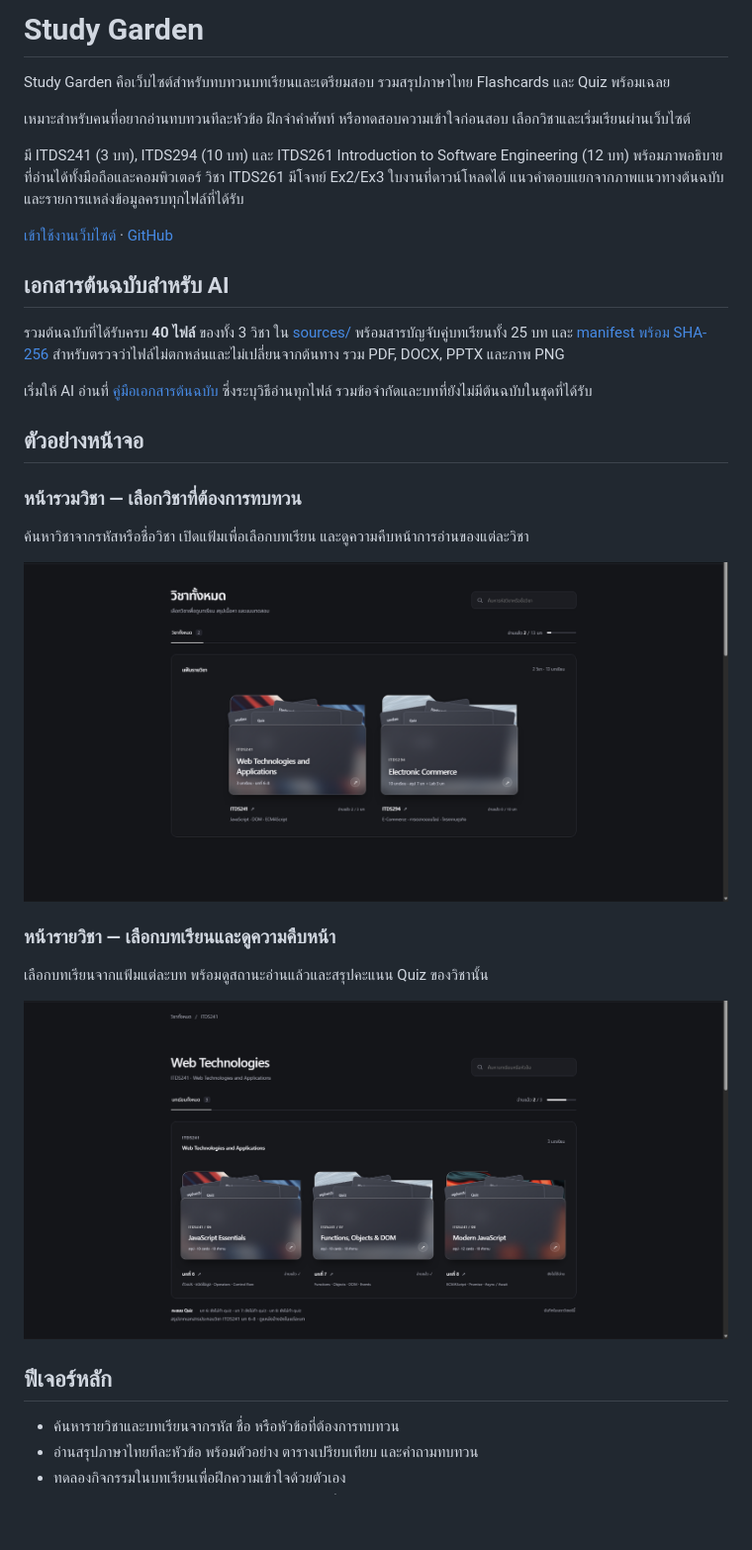
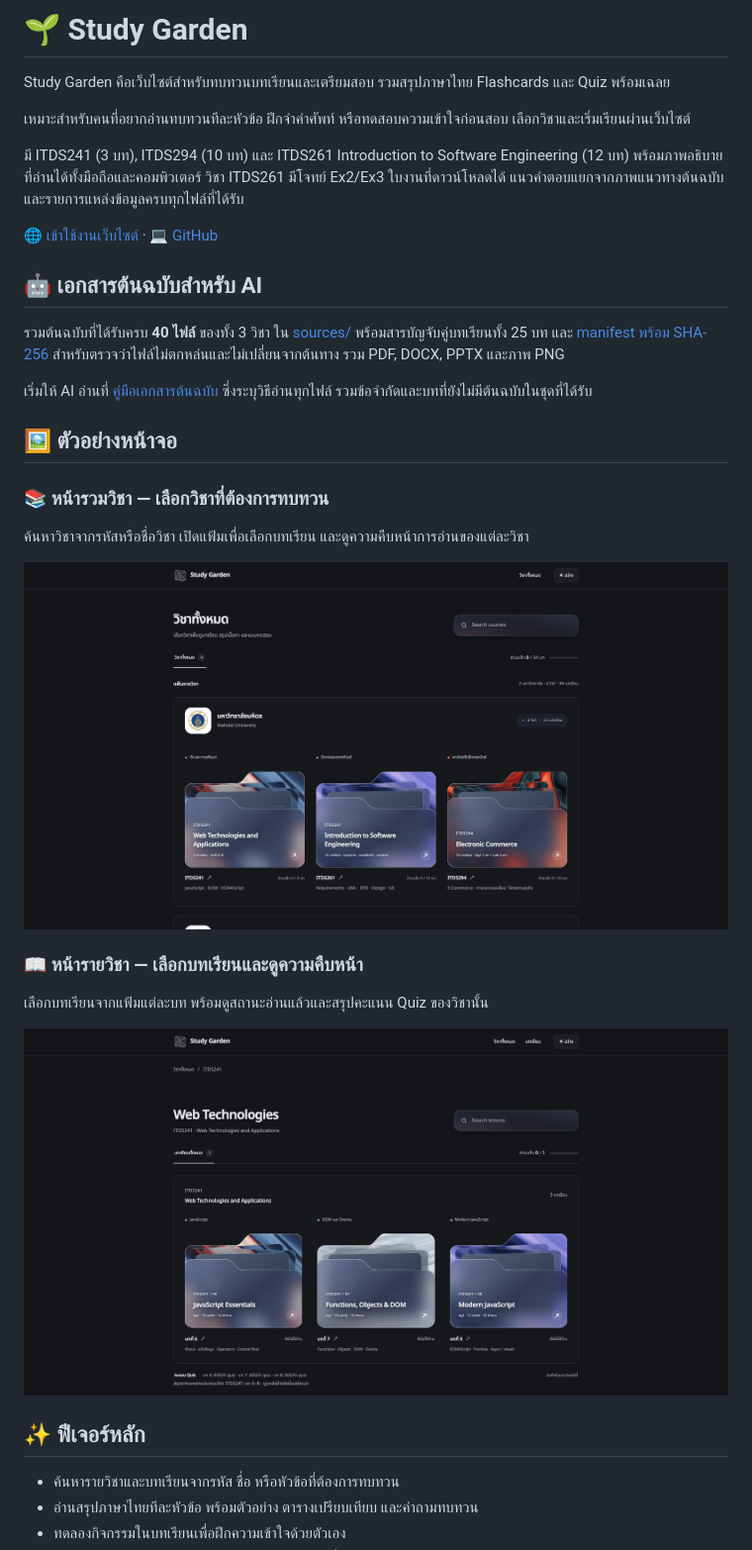
Before and after one commit to Title5656/study-garden, a Markdown page: README.md, the part around one of its changes. Shown at 99% size. Drawn GitHub-style; pictures changed too: docs/screenshots/itds241.png, docs/screenshots/subjects.png; blank space fills up the shorter version.

Commit message:
Refresh README screenshots and presentation

```diff
--- a/README.md
+++ b/README.md
@@ -1,4 +1,4 @@
-# Study Garden
+# 🌱 Study Garden
 
 Study Garden คือเว็บไซต์สำหรับทบทวนบทเรียนและเตรียมสอบ รวมสรุปภาษาไทย Flashcards และ Quiz พร้อมเฉลย
 
@@ -6,29 +6,29 @@ Study Garden คือเว็บไซต์สำหรับทบทวน
 
 มี ITDS241 (3 บท), ITDS294 (10 บท) และ ITDS261 Introduction to Software Engineering (12 บท) พร้อมภาพอธิบายที่อ่านได้ทั้งมือถือและคอมพิวเตอร์ วิชา ITDS261 มีโจทย์ Ex2/Ex3 ใบงานที่ดาวน์โหลดได้ แนวคำตอบแยกจากภาพแนวทางต้นฉบับ และรายการแหล่งข้อมูลครบทุกไฟล์ที่ได้รับ
 
-[เข้าใช้งานเว็บไซต์](https://title5656.github.io/study-garden/) · [GitHub](https://github.com/Title5656/study-garden)
+[🌐 เข้าใช้งานเว็บไซต์](https://title5656.github.io/study-garden/) · [💻 GitHub](https://github.com/Title5656/study-garden)
 
-## เอกสารต้นฉบับสำหรับ AI
+## 🤖 เอกสารต้นฉบับสำหรับ AI
 
 รวมต้นฉบับที่ได้รับครบ **40 ไฟล์** ของทั้ง 3 วิชา ใน [sources/](sources/README.md) พร้อมสารบัญจับคู่บทเรียนทั้ง 25 บท และ [manifest พร้อม SHA-256](sources/manifest.json) สำหรับตรวจว่าไฟล์ไม่ตกหล่นและไม่เปลี่ยนจากต้นทาง รวม PDF, DOCX, PPTX และภาพ PNG
 
 เริ่มให้ AI อ่านที่ [คู่มือเอกสารต้นฉบับ](sources/README.md) ซึ่งระบุวิธีอ่านทุกไฟล์ รวมข้อจำกัดและบทที่ยังไม่มีต้นฉบับในชุดที่ได้รับ
 
-## ตัวอย่างหน้าจอ
+## 🖼️ ตัวอย่างหน้าจอ
 
-### หน้ารวมวิชา — เลือกวิชาที่ต้องการทบทวน
+### 📚 หน้ารวมวิชา — เลือกวิชาที่ต้องการทบทวน
 
 ค้นหาวิชาจากรหัสหรือชื่อวิชา เปิดแฟ้มเพื่อเลือกบทเรียน และดูความคืบหน้าการอ่านของแต่ละวิชา
 
 ![หน้ารวมวิชาของ Study Garden ในโหมดมืด](docs/screenshots/subjects.png)
 
-### หน้ารายวิชา — เลือกบทเรียนและดูความคืบหน้า
+### 📖 หน้ารายวิชา — เลือกบทเรียนและดูความคืบหน้า
 
 เลือกบทเรียนจากแฟ้มแต่ละบท พร้อมดูสถานะอ่านแล้วและสรุปคะแนน Quiz ของวิชานั้น
 
 ![หน้ารายวิชา ITDS241 พร้อมแฟ้มบทเรียนและความคืบหน้า](docs/screenshots/itds241.png)
 
-## ฟีเจอร์หลัก
+## ✨ ฟีเจอร์หลัก
 
 - ค้นหารายวิชาและบทเรียนจากรหัส ชื่อ หรือหัวข้อที่ต้องการทบทวน
 - อ่านสรุปภาษาไทยทีละหัวข้อ พร้อมตัวอย่าง ตารางเปรียบเทียบ และคำถามทบทวน
```
Also changed, not shown: other parts of README.md (+5 -5 lines).
